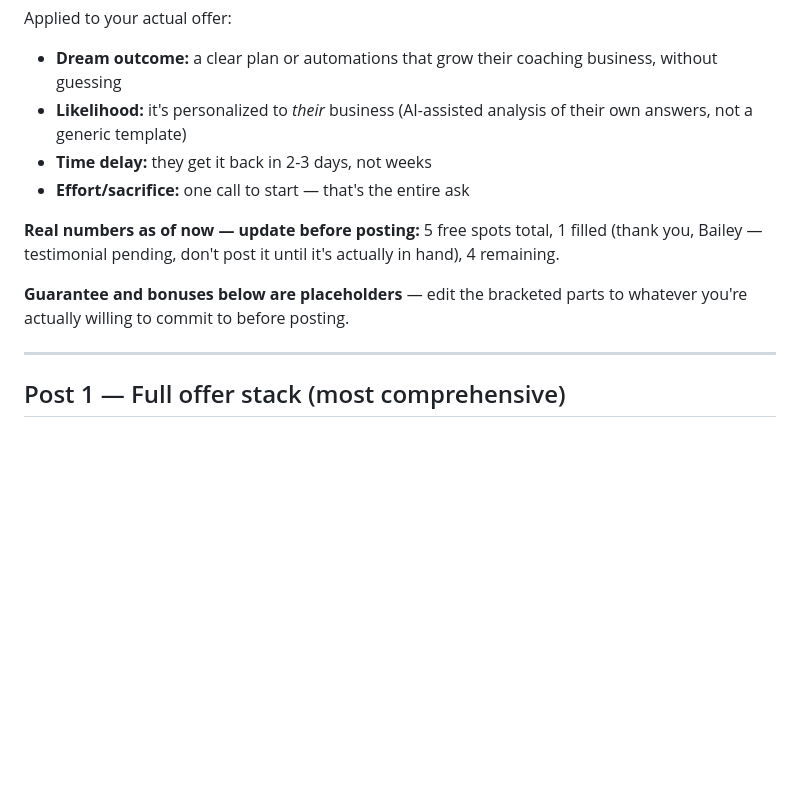
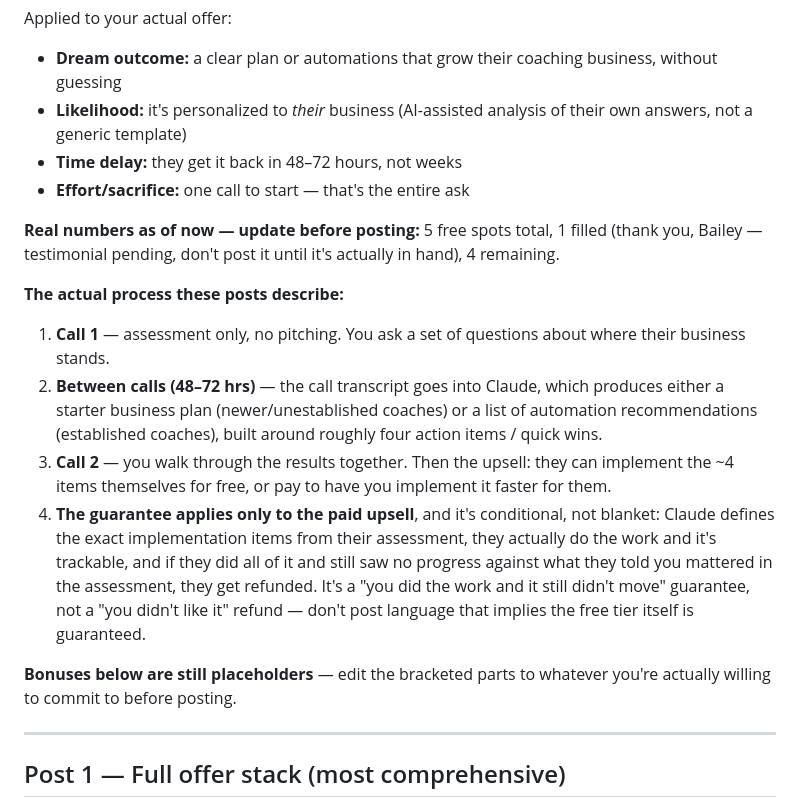
Before and after one commit to ryanwatkins88/fitness-ai-platform, a Markdown page: content/fitpro-leads/facebook-pinned-posts.md, the part around one of its changes. Drawn GitHub-style; blank space fills up the shorter version.

```diff
--- a/content/fitpro-leads/facebook-pinned-posts.md
+++ b/content/fitpro-leads/facebook-pinned-posts.md
@@ -8,15 +8,33 @@ Structured around Hormozi's Grand Slam Offer / value equation:
 Applied to your actual offer:
 - **Dream outcome:** a clear plan or automations that grow their coaching business, without guessing
 - **Likelihood:** it's personalized to *their* business (AI-assisted analysis of their own answers, not a generic template)
-- **Time delay:** they get it back in 2-3 days, not weeks
+- **Time delay:** they get it back in 48–72 hours, not weeks
 - **Effort/sacrifice:** one call to start — that's the entire ask
 
 **Real numbers as of now — update before posting:** 5 free spots total, 1 filled
 (thank you, Bailey — testimonial pending, don't post it until it's actually
 in hand), 4 remaining.
 
-**Guarantee and bonuses below are placeholders** — edit the bracketed parts
-to whatever you're actually willing to commit to before posting.
+**The actual process these posts describe:**
+1. **Call 1** — assessment only, no pitching. You ask a set of questions
+   about where their business stands.
+2. **Between calls (48–72 hrs)** — the call transcript goes into Claude,
+   which produces either a starter business plan (newer/unestablished
+   coaches) or a list of automation recommendations (established coaches),
+   built around roughly four action items / quick wins.
+3. **Call 2** — you walk through the results together. Then the upsell:
+   they can implement the ~4 items themselves for free, or pay to have you
+   implement it faster for them.
+4. **The guarantee applies only to the paid upsell**, and it's conditional,
+   not blanket: Claude defines the exact implementation items from their
+   assessment, they actually do the work and it's trackable, and if they
+   did all of it and still saw no progress against what they told you
+   mattered in the assessment, they get refunded. It's a "you did the work
+   and it still didn't move" guarantee, not a "you didn't like it" refund —
+   don't post language that implies the free tier itself is guaranteed.
+
+**Bonuses below are still placeholders** — edit the bracketed parts to
+whatever you're actually willing to commit to before posting.
 
 ---
 
```
Also changed, not shown: other parts of content/fitpro-leads/facebook-pinned-posts.md (+32 -23 lines).
